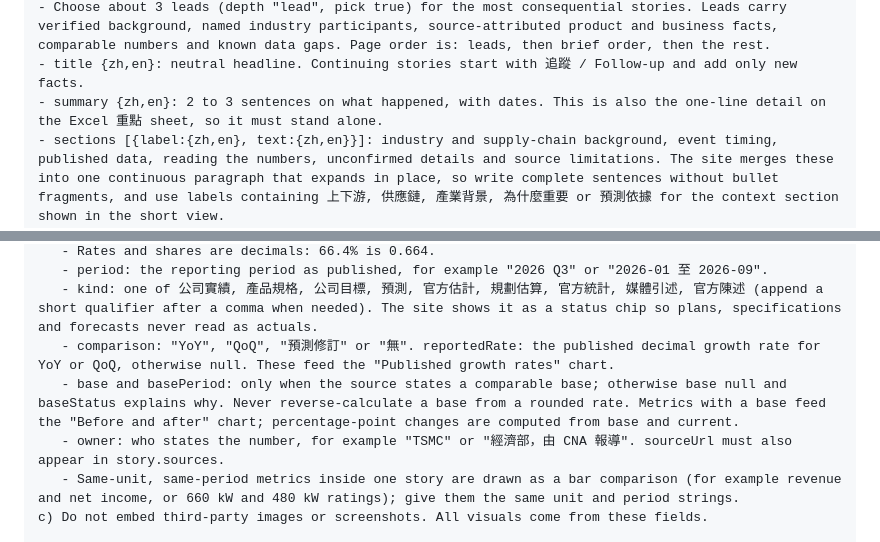
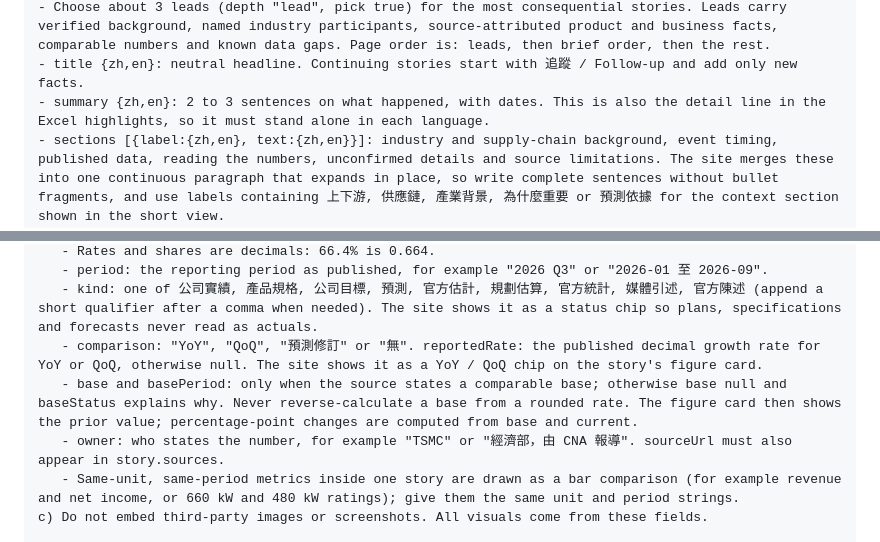
Before and after one commit to aiwlulu/daily-brief-site, a Markdown page: prompts/chatgpt-daily-brief.md, 2 parts joined by grey strips. GitHub-like rendering.

```diff
--- a/prompts/chatgpt-daily-brief.md
+++ b/prompts/chatgpt-daily-brief.md
@@ -61,7 +61,7 @@ Each story:
 - id (unique integer), topic (stable kebab-case tag such as "tsmc-cowos", reused for continuing stories), category "tech" | "taiwan" | "global", pick (boolean), depth "lead" | "standard".
 - Choose about 3 leads (depth "lead", pick true) for the most consequential stories. Leads carry verified background, named industry participants, source-attributed product and business facts, comparable numbers and known data gaps. Page order is: leads, then brief order, then the rest.
 - title {zh,en}: neutral headline. Continuing stories start with 追蹤 / Follow-up and add only new facts.
-- summary {zh,en}: 2 to 3 sentences on what happened, with dates. This is also the one-line detail on the Excel 重點 sheet, so it must stand alone.
+- summary {zh,en}: 2 to 3 sentences on what happened, with dates. This is also the detail line in the Excel highlights, so it must stand alone in each language.
 - sections [{label:{zh,en}, text:{zh,en}}]: industry and supply-chain background, event timing, published data, reading the numbers, unconfirmed details and source limitations. The site merges these into one continuous paragraph that expands in place, so write complete sentences without bullet fragments, and use labels containing 上下游, 供應鏈, 產業背景, 為什麼重要 or 預測依據 for the context section shown in the short view.
 - metric (string) and metricLabel {zh,en}: the headline figure, or an honest keyword when no material number is supported.
 - confidence {zh,en}: 高/High, 中/Medium or 低/Low.
@@ -92,8 +92,8 @@ b) metrics: add one entry for every material, supported figure (aim for at least
    - Rates and shares are decimals: 66.4% is 0.664.
    - period: the reporting period as published, for example "2026 Q3" or "2026-01 至 2026-09".
    - kind: one of 公司實績, 產品規格, 公司目標, 預測, 官方估計, 規劃估算, 官方統計, 媒體引述, 官方陳述 (append a short qualifier after a comma when needed). The site shows it as a status chip so plans, specifications and forecasts never read as actuals.
-   - comparison: "YoY", "QoQ", "預測修訂" or "無". reportedRate: the published decimal growth rate for YoY or QoQ, otherwise null. These feed the "Published growth rates" chart.
-   - base and basePeriod: only when the source states a comparable base; otherwise base null and baseStatus explains why. Never reverse-calculate a base from a rounded rate. Metrics with a base feed the "Before and after" chart; percentage-point changes are computed from base and current.
+   - comparison: "YoY", "QoQ", "預測修訂" or "無". reportedRate: the published decimal growth rate for YoY or QoQ, otherwise null. The site shows it as a YoY / QoQ chip on the story's figure card.
+   - base and basePeriod: only when the source states a comparable base; otherwise base null and baseStatus explains why. Never reverse-calculate a base from a rounded rate. The figure card then shows the prior value; percentage-point changes are computed from base and current.
    - owner: who states the number, for example "TSMC" or "經濟部，由 CNA 報導". sourceUrl must also appear in story.sources.
    - Same-unit, same-period metrics inside one story are drawn as a bar comparison (for example revenue and net income, or 660 kW and 480 kW ratings); give them the same unit and period strings.
 c) Do not embed third-party images or screenshots. All visuals come from these fields.
```
Also changed, not shown: other parts of prompts/chatgpt-daily-brief.md (+9 -18 lines), AGENTS.md (+5 -7 lines), README.md (+9 -9 lines).
